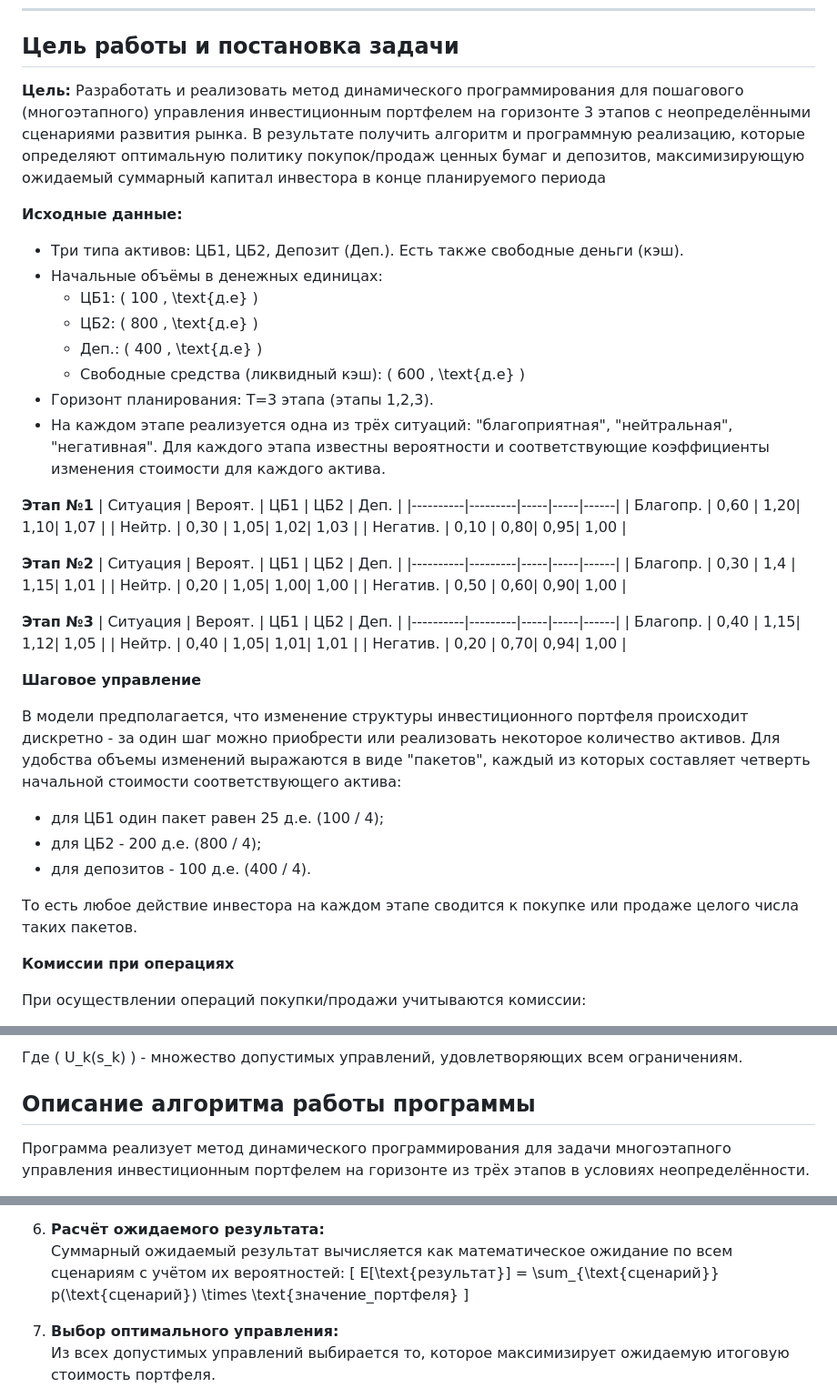
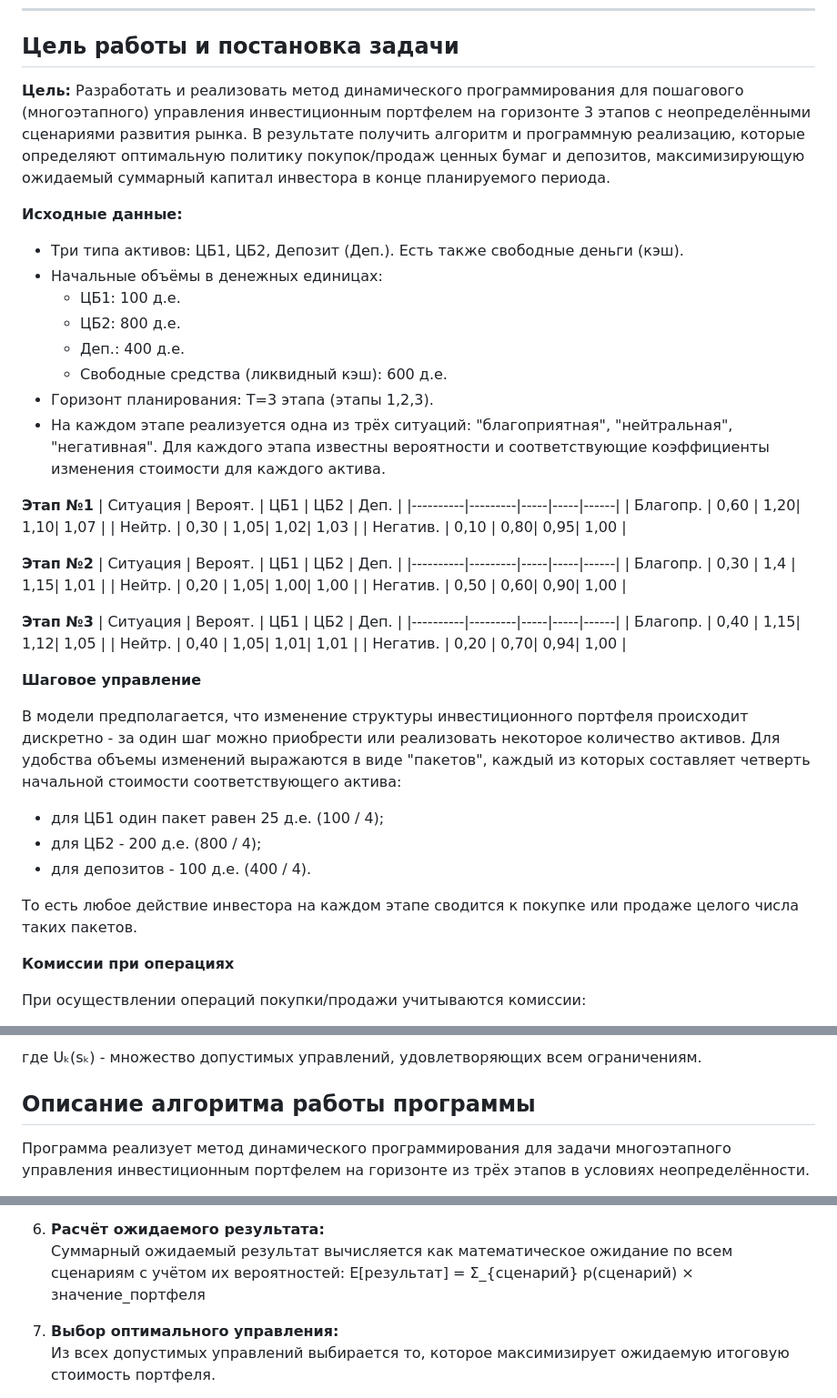
Before and after one commit to dany217mk/meopt, a Markdown page: lab4/README.md, 3 parts joined by grey strips. Shown at 91% size. Drawn GitHub-style.

```diff
--- a/lab4/README.md
+++ b/lab4/README.md
@@ -9,15 +9,16 @@
 ---
 
 ## Цель работы и постановка задачи
-**Цель:** Разработать и реализовать метод динамического программирования для пошагового (многоэтапного) управления инвестиционным портфелем на горизонте 3 этапов с неопределёнными сценариями развития рынка. В результате получить алгоритм и программную реализацию, которые определяют оптимальную политику покупок/продаж ценных бумаг и депозитов, максимизирующую ожидаемый суммарный капитал инвестора в конце планируемого периода
+
+**Цель:** Разработать и реализовать метод динамического программирования для пошагового (многоэтапного) управления инвестиционным портфелем на горизонте 3 этапов с неопределёнными сценариями развития рынка. В результате получить алгоритм и программную реализацию, которые определяют оптимальную политику покупок/продаж ценных бумаг и депозитов, максимизирующую ожидаемый суммарный капитал инвестора в конце планируемого периода.
 
 **Исходные данные:**
 - Три типа активов: ЦБ1, ЦБ2, Депозит (Деп.). Есть также свободные деньги (кэш).
 - Начальные объёмы в денежных единицах:
-  - ЦБ1: \( 100 \, \text{д.е} \)
-  - ЦБ2: \(  800 \, \text{д.е} \)
-  - Деп.: \(  400 \, \text{д.е} \)
-  - Свободные средства (ликвидный кэш): \( 600 \, \text{д.е} \)
+  - ЦБ1: 100 д.е.
+  - ЦБ2: 800 д.е.
+  - Деп.: 400 д.е.
+  - Свободные средства (ликвидный кэш): 600 д.е.
 - Горизонт планирования: T=3 этапа (этапы 1,2,3).
 - На каждом этапе реализуется одна из трёх ситуаций: "благоприятная", "нейтральная", "негативная". Для каждого этапа известны вероятности и соответствующие коэффициенты изменения стоимости для каждого актива.
 
@@ -42,7 +43,6 @@
 | Нейтр.   | 0,40    | 1,05| 1,01| 1,01 |
 | Негатив. | 0,20    | 0,70| 0,94| 1,00 |
 
-
 **Шаговое управление**
 
 В модели предполагается, что изменение структуры инвестиционного портфеля происходит дискретно - за один шаг можно приобрести или реализовать некоторое количество активов. Для удобства объемы изменений выражаются в виде "пакетов", каждый из которых составляет четверть начальной стоимости соответствующего актива:
@@ -52,7 +52,6 @@
 - для депозитов - 100 д.е. (400 / 4).
 
 То есть любое действие инвестора на каждом этапе сводится к покупке или продаже целого числа таких пакетов.
-
 
 **Комиссии при операциях**
 
@@ -276,5 +248,5 @@ F_k(s_k) = \max_{u_k \in U_k(s_k)} \sum_{w_k} p_k(w_k) \, F_{k+1}(f_k(s_k, u_k,
 
-Где \( U_k(s_k) \) - множество допустимых управлений, удовлетворяющих всем ограничениям.
+где Uₖ(sₖ) - множество допустимых управлений, удовлетворяющих всем ограничениям.
 
 
 
@@ -307,9 +279,9 @@ F_k(s_k) = \max_{u_k \in U_k(s_k)} \sum_{w_k} p_k(w_k) \, F_{k+1}(f_k(s_k, u_k,
 
 6. **Расчёт ожидаемого результата:**
    Суммарный ожидаемый результат вычисляется как математическое ожидание по всем сценариям с учётом их вероятностей:
-   \[
-   E[\text{результат}] = \sum_{\text{сценарий}} p(\text{сценарий}) \times \text{значение\_портфеля}
-   \]
+  E[результат] = Σ_{сценарий} p(сценарий) × значение_портфеля
+
+
 
 7. **Выбор оптимального управления:**
    Из всех допустимых управлений выбирается то, которое максимизирует ожидаемую итоговую стоимость портфеля.
```
Also changed, not shown: other parts of lab4/README.md (+79 -106 lines).
